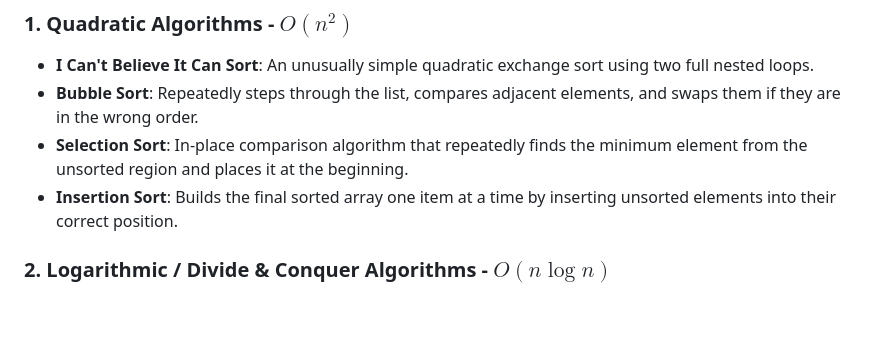
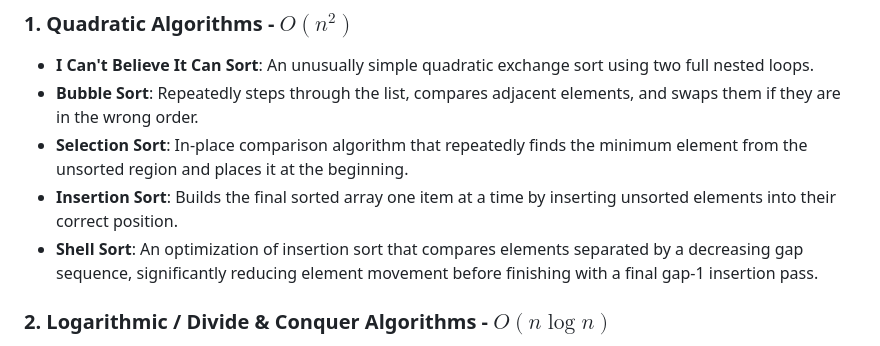
Before and after one commit to 1N-i/Sort-algorithms, a Markdown page: README.md, the part around the change. Rendered like a GitHub page; blank space fills up the shorter version.

Commit message:
Add Shell Sort description to README

```diff
--- a/README.md
+++ b/README.md
@@ -39,6 +39,7 @@ A clean, modular Python repository designed to implement, understand, and benchm
 * **Bubble Sort**: Repeatedly steps through the list, compares adjacent elements, and swaps them if they are in the wrong order.
 * **Selection Sort**: In-place comparison algorithm that repeatedly finds the minimum element from the unsorted region and places it at the beginning.
 * **Insertion Sort**: Builds the final sorted array one item at a time by inserting unsorted elements into their correct position.
+* **Shell Sort**: An optimization of insertion sort that compares elements separated by a decreasing gap sequence, significantly reducing element movement before finishing with a final gap-1 insertion pass.
 
 ### 2. Logarithmic / Divide & Conquer Algorithms - $O(n \log n)$
 * **Merge Sort**: Divide and conquer algorithm that splits the array in half recursively, sorts each half, and merges them back together.
```
